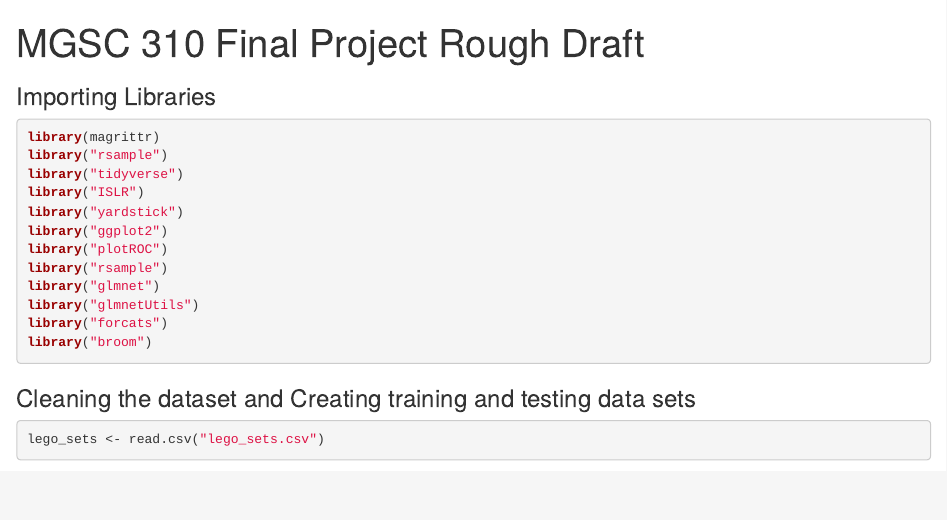
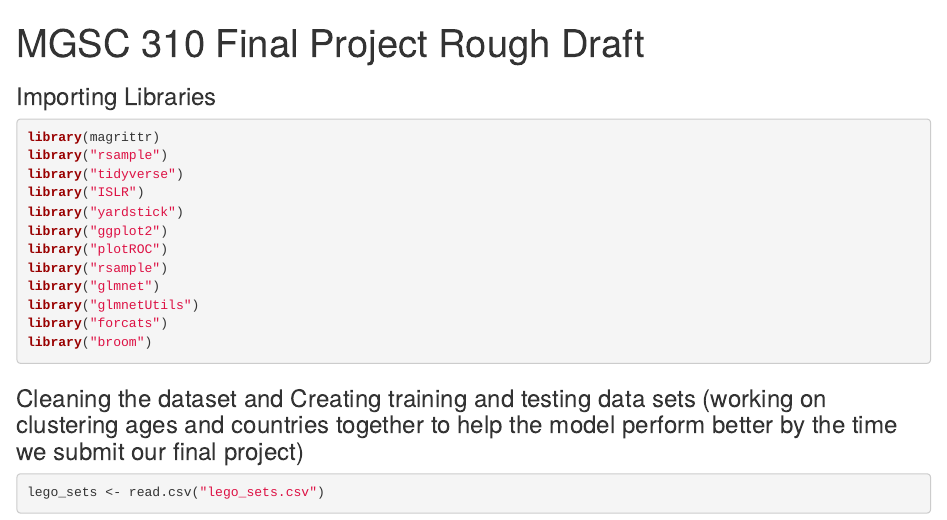
Before and after one commit to bkahn-chapman/mgsc310-lego, an R Markdown document (MGSC 310 Final Project Rough Draft.Rmd): the page in a window 1100 px wide, from its top. Rendered offline with R 4.5, knitr and Pandoc, with nearby package versions; some code elsewhere in the file could not run offline.

Commit message:
Final comments added.

````diff
--- a/MGSC 310 Final Project Rough Draft.Rmd
+++ b/MGSC 310 Final Project Rough Draft.Rmd
@@ -55,7 +55,7 @@ library('broom')
 
 ```
 
-### Cleaning the dataset and Creating training and testing data sets
+### Cleaning the dataset and Creating training and testing data sets (working on clustering ages and countries together to help the model perform better by the time we submit our final project)
 
 ```{r}
 lego_sets <- read.csv("lego_sets.csv")
````
Also changed, not shown: MGSC 310 Final Project Rough Draft.Rmd (2 more changed lines).
